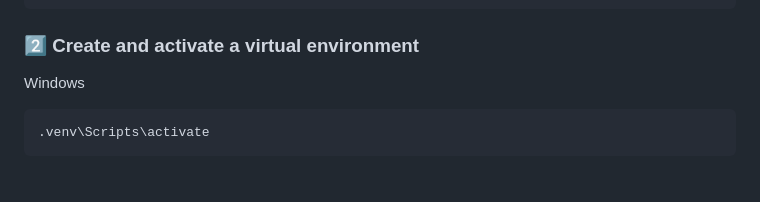
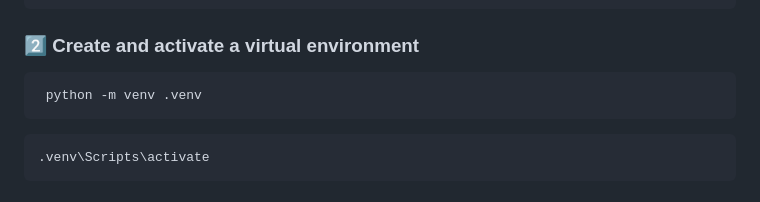
Before and after one commit to tilakgupta2005/Autopostix.ai, a Markdown page: README.md, the part around the change. Rendered like a GitHub page.

Commit message:
Add instructions for creating a virtual environment

````diff
--- a/README.md
+++ b/README.md
@@ -85,7 +85,9 @@ cd Autopostix.ai
 
 ### 2️⃣ Create and activate a virtual environment
 
-Windows
+```bash
+ python -m venv .venv
+```
 ```bash
 .venv\Scripts\activate
 ```
````
